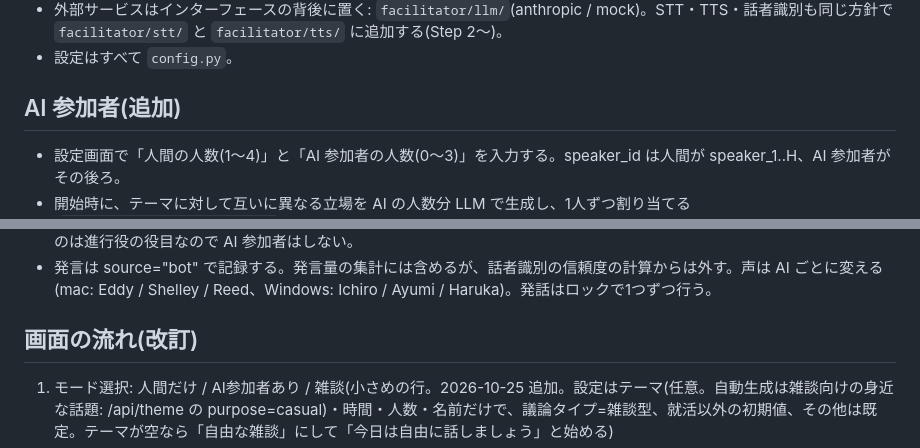
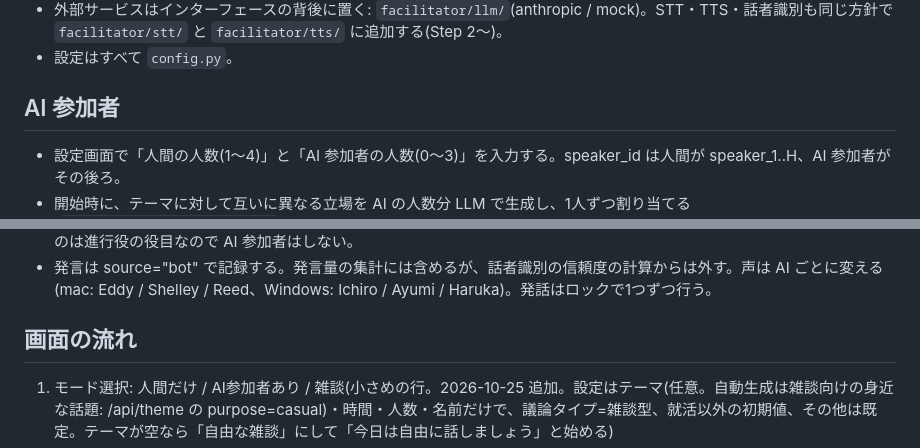
Before and after one commit to jphacks/hs_2602, a Markdown page: CLAUDE.md, 2 parts joined by grey strips. Rendered like a GitHub page.

```diff
--- a/CLAUDE.md
+++ b/CLAUDE.md
@@ -37,7 +37,7 @@ Observe → Understand → Decide → Act の単一エージェント(ルール
 - 外部サービスはインターフェースの背後に置く: `facilitator/llm/`(anthropic / mock)。STT・TTS・話者識別も同じ方針で `facilitator/stt/` と `facilitator/tts/` に追加する(Step 2〜)。
 - 設定はすべて `config.py`。
 
-## AI 参加者(追加)
+## AI 参加者
 - 設定画面で「人間の人数(1〜4)」と「AI 参加者の人数(0〜3)」を入力する。speaker_id は人間が speaker_1..H、AI 参加者がその後ろ。
 - 開始時に、テーマに対して互いに異なる立場を AI の人数分 LLM で生成し、1人ずつ割り当てる(`facilitator/participants.py`)。発言は立場 + 直近の議論から1〜2文で生成する。
 - 話すタイミングは人数比で自動的に決まる(`engine.py` の `_bot_pick`):
@@ -49,7 +49,7 @@ Observe → Understand → Decide → Act の単一エージェント(ルール
 - **議論の流れ(2026-10-25)**: AI 参加者にも進行役と同じ議論タイプのフェーズを伝える(`participants.discussion_flow`、毎回のユーザープロンプトに入れる)。いまの段階(LLM が判断した observed_phase、未判断なら時間の目安)とその段階でやること、時間の目安の段階、遅れていれば次の段階(飛ばさず今の次)への移行を自然に提案してよいこと。仕切る・まとめるのは進行役の役目なので AI 参加者はしない。
 - 発言は source="bot" で記録する。発言量の集計には含めるが、話者識別の信頼度の計算からは外す。声は AI ごとに変える(mac: Eddy / Shelley / Reed、Windows: Ichiro / Ayumi / Haruka)。発話はロックで1つずつ行う。
 
-## 画面の流れ(改訂)
+## 画面の流れ
 1. モード選択: 人間だけ / AI参加者あり / 雑談(小さめの行。2026-10-25 追加。設定はテーマ(任意。自動生成は雑談向けの身近な話題: /api/theme の purpose=casual)・時間・人数・名前だけで、議論タイプ=雑談型、就活以外の初期値、その他は既定。テーマが空なら「自由な雑談」にして「今日は自由に話しましょう」と始める)
 2. 設定: テーマ(自動生成ボタン: /api/theme。モック・失敗時は候補から)、制限時間、参加者の人数と名前、AI参加者の人数とレベル(AIありのみ)、議論タイプ(テーマのカードの中。指定なし(汎用型)・課題解決型・アイデア創出型・意思決定型・計画立案型の5つ(どのスタイルでも「指定なし」が初期値。2026-10-25 ユーザー決定で就活でも指定なしを選べる)。雑談型(話題出し→広げる→締め、結論を求めない・自然な話題の広がりは軌道修正しない、時間の告知と終了の発言も結論を求めない)は選択肢に出さず「雑談」モードだけで使う)、スタイル(就活/就活以外/カスタム。カスタム=就活以外の進め方で詳細設定を自由に決める)
    - 詳細設定(スタイルのカードの中。どのスタイルでも変更可): ①進行・時間管理 ②脱線への対応 ③論点・意見の整理 ④発言機会の調整 ⑤停滞への介入(控えめ/標準/積極的)、⑥-A 内容支援の範囲(なし/ヒントまで/具体案まで)、⑥-B 自発的な内容支援(なし/停滞時のみ/積極的)。項目の名前・選択肢(`/api/info` の `knobs`)と初期値(`knob_defaults`)は `facilitator/policy.py` の `ui_knobs` / `knob_defaults` が介入ポリシーの定義(`ITEM_LABELS` / `OPTION_LABELS` / `POLICY_PRESETS`)から作る
```
Also changed, not shown: other parts of CLAUDE.md (+1 -1 lines).
